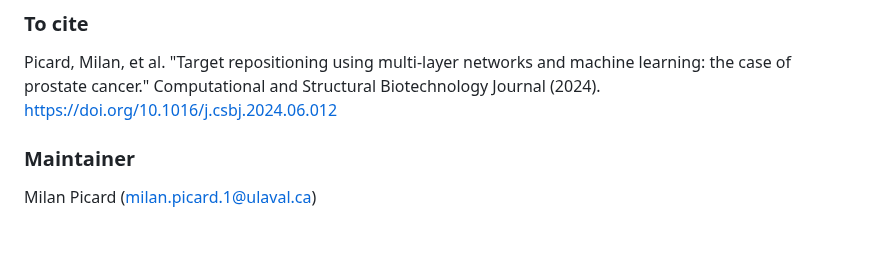
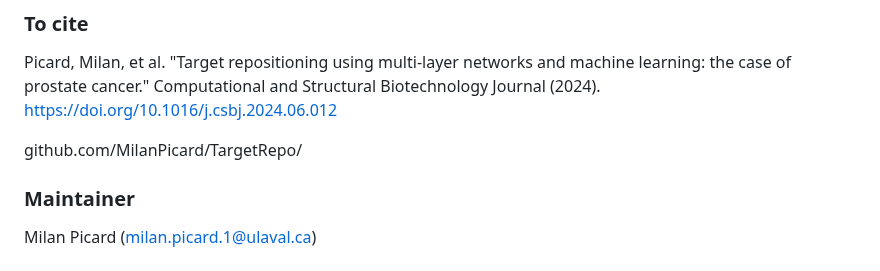
Before and after one commit to MilanPicard/DiscoNet, a Markdown page: README.md, the part around the change. Rendered like a GitHub page; blank space fills up the shorter version.

```diff
--- a/README.md
+++ b/README.md
@@ -61,5 +61,7 @@ To analyze your own network using DiscoNet, a simple PPI network will do, but la
 ### To cite
 Picard, Milan, et al. "Target repositioning using multi-layer networks and machine learning: the case of prostate cancer." Computational and Structural Biotechnology Journal (2024). https://doi.org/10.1016/j.csbj.2024.06.012
 
+github.com/MilanPicard/TargetRepo/
+
 ### Maintainer
 Milan Picard (milan.picard.1@ulaval.ca)
```
